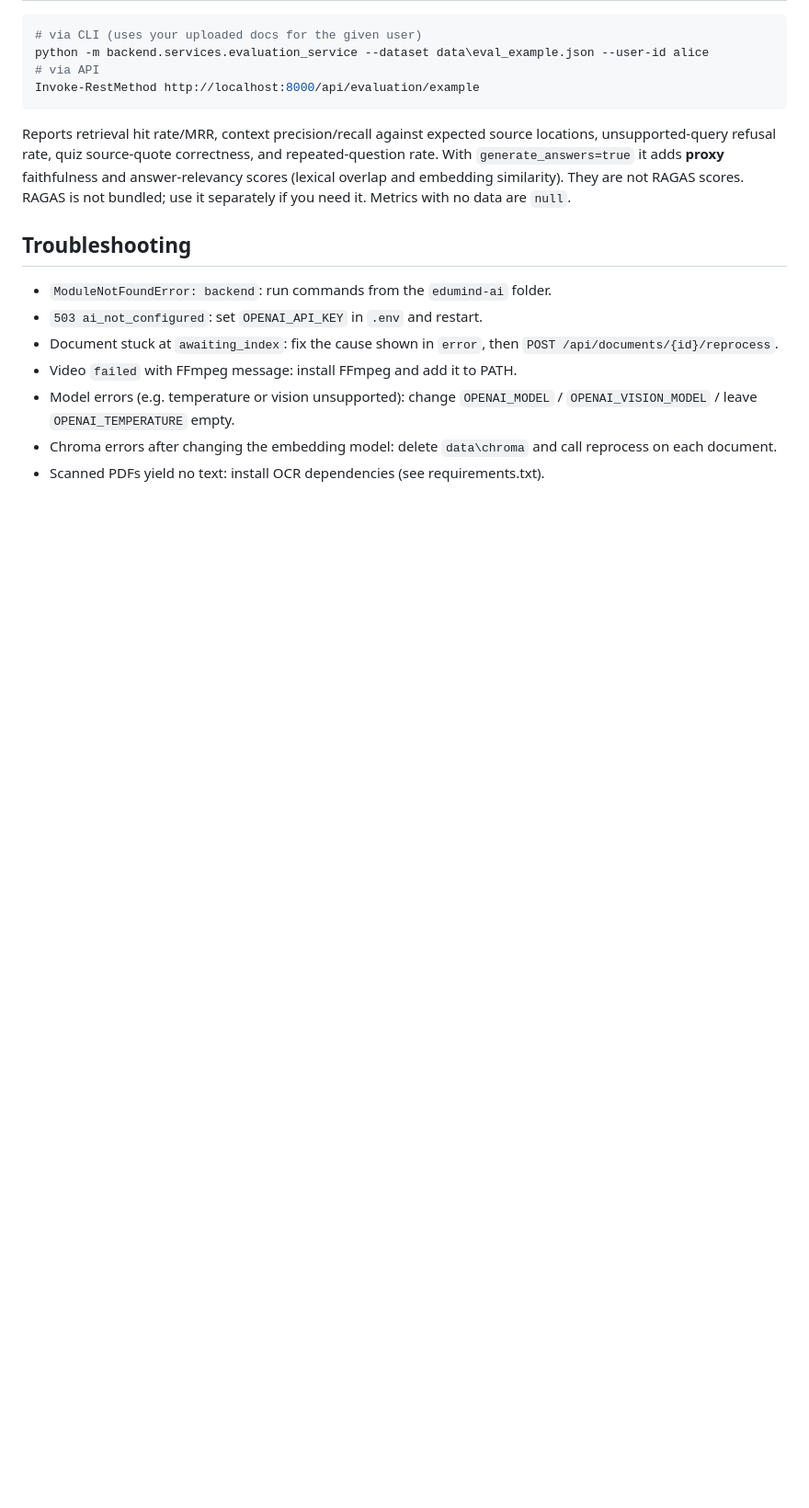
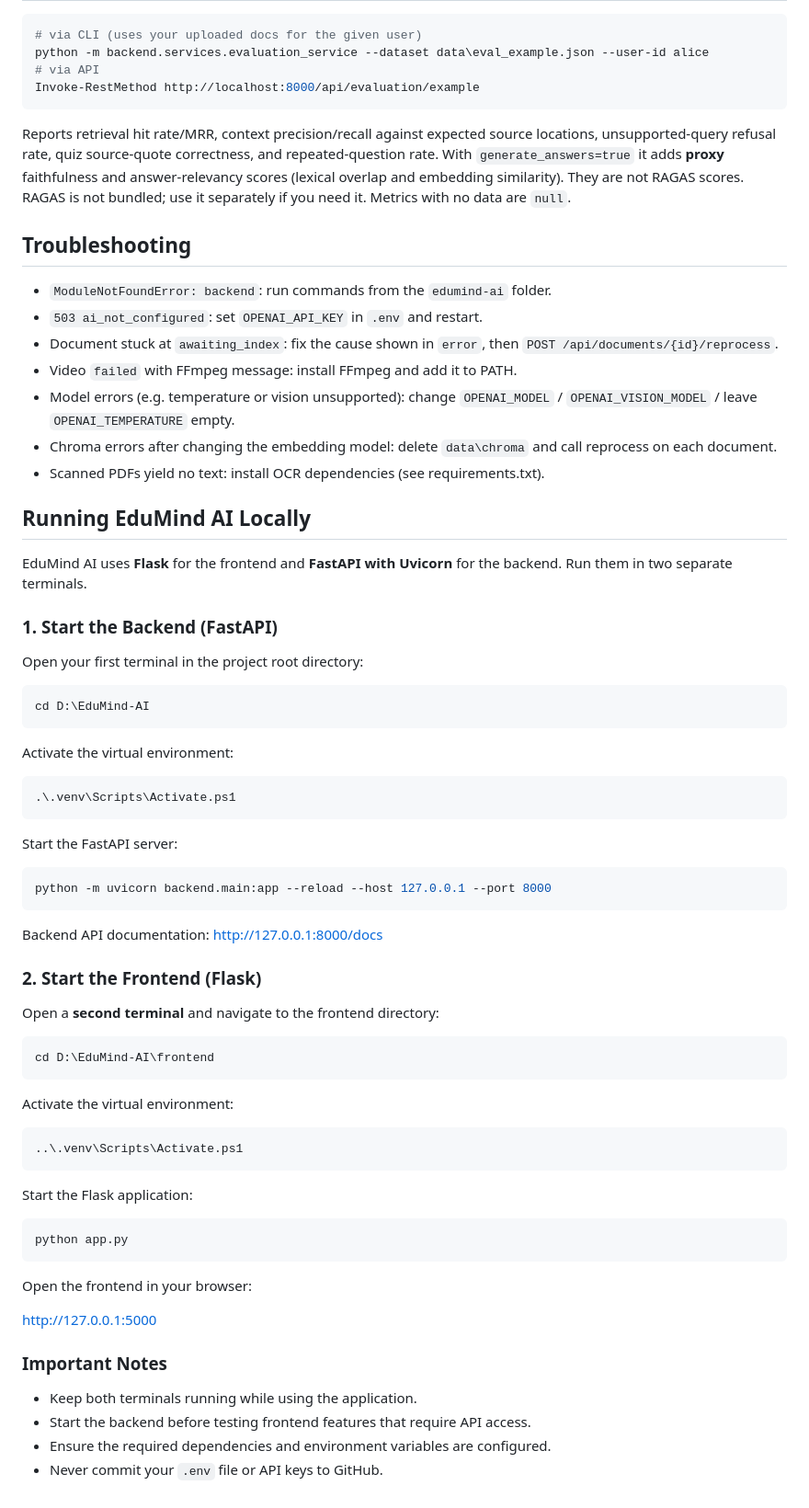
Before and after one commit to Ohana-AI2007/EduMind-AI-Hackathon, a Markdown page: README.md, the part around the change. Shown at 92% size. GitHub-like rendering; blank space fills up the shorter version.

````diff
--- a/README.md
+++ b/README.md
@@ -104,3 +104,60 @@ Metrics with no data are `null`.
 - Model errors (e.g. temperature or vision unsupported): change `OPENAI_MODEL` / `OPENAI_VISION_MODEL` / leave `OPENAI_TEMPERATURE` empty.
 - Chroma errors after changing the embedding model: delete `data\chroma` and call reprocess on each document.
 - Scanned PDFs yield no text: install OCR dependencies (see requirements.txt).
+
+## Running EduMind AI Locally
+
+EduMind AI uses **Flask** for the frontend and **FastAPI with Uvicorn** for the backend. Run them in two separate terminals.
+
+### 1. Start the Backend (FastAPI)
+
+Open your first terminal in the project root directory:
+
+```powershell
+cd D:\EduMind-AI
+```
+
+Activate the virtual environment:
+
+```powershell
+.\.venv\Scripts\Activate.ps1
+```
+
+Start the FastAPI server:
+
+```powershell
+python -m uvicorn backend.main:app --reload --host 127.0.0.1 --port 8000
+```
+
+Backend API documentation: http://127.0.0.1:8000/docs
+
+### 2. Start the Frontend (Flask)
+
+Open a **second terminal** and navigate to the frontend directory:
+
+```powershell
+cd D:\EduMind-AI\frontend
+```
+
+Activate the virtual environment:
+
+```powershell
+..\.venv\Scripts\Activate.ps1
+```
+
+Start the Flask application:
+
+```powershell
+python app.py
+```
+
+Open the frontend in your browser:
+
+http://127.0.0.1:5000
+
+### Important Notes
+
+- Keep both terminals running while using the application.
+- Start the backend before testing frontend features that require API access.
+- Ensure the required dependencies and environment variables are configured.
+- Never commit your `.env` file or API keys to GitHub.
````
